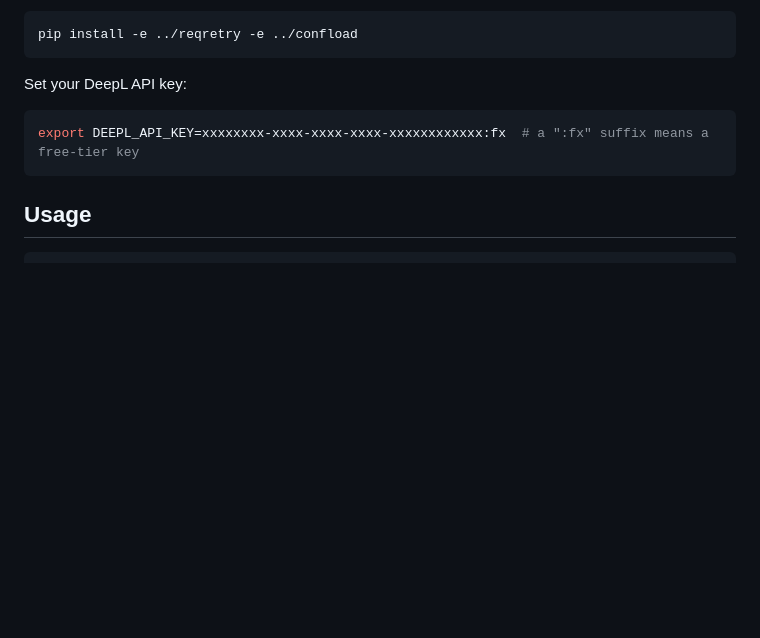
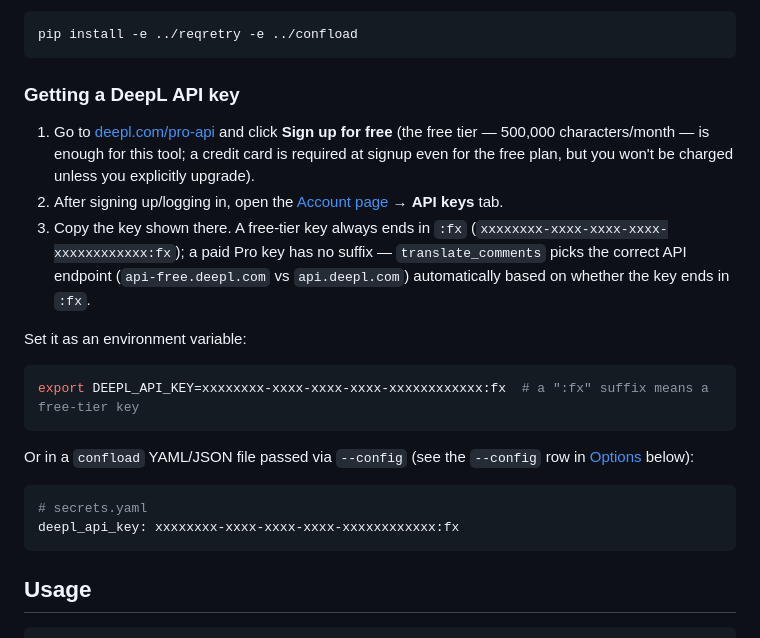
Before and after one commit to noza-kit/devtools, a Markdown page: translate-comments/README.md, the part around the change. GitHub-like rendering; blank space fills up the shorter version.

````diff
--- a/translate-comments/README.md
+++ b/translate-comments/README.md
@@ -18,10 +18,32 @@ retries) and `confload` (config loading). Install them too, in editable mode:
 pip install -e ../reqretry -e ../confload
 ```
 
-Set your DeepL API key:
+### Getting a DeepL API key
+
+1. Go to [deepl.com/pro-api](https://www.deepl.com/pro-api) and click **Sign
+   up for free** (the free tier — 500,000 characters/month — is enough for
+   this tool; a credit card is required at signup even for the free plan,
+   but you won't be charged unless you explicitly upgrade).
+2. After signing up/logging in, open the
+   [Account page](https://www.deepl.com/account/summary) → **API keys** tab.
+3. Copy the key shown there. A free-tier key always ends in `:fx`
+   (`xxxxxxxx-xxxx-xxxx-xxxx-xxxxxxxxxxxx:fx`); a paid Pro key has no
+   suffix — `translate_comments` picks the correct API endpoint
+   (`api-free.deepl.com` vs `api.deepl.com`) automatically based on whether
+   the key ends in `:fx`.
+
+Set it as an environment variable:
 
 ```bash
 export DEEPL_API_KEY=xxxxxxxx-xxxx-xxxx-xxxx-xxxxxxxxxxxx:fx  # a ":fx" suffix means a free-tier key
+```
+
+Or in a `confload` YAML/JSON file passed via `--config` (see the `--config`
+row in [Options](#options) below):
+
+```yaml
+# secrets.yaml
+deepl_api_key: xxxxxxxx-xxxx-xxxx-xxxx-xxxxxxxxxxxx:fx
 ```
 
 ## Usage
````
Also changed, not shown: notify/README.md (+43 -0 lines).
